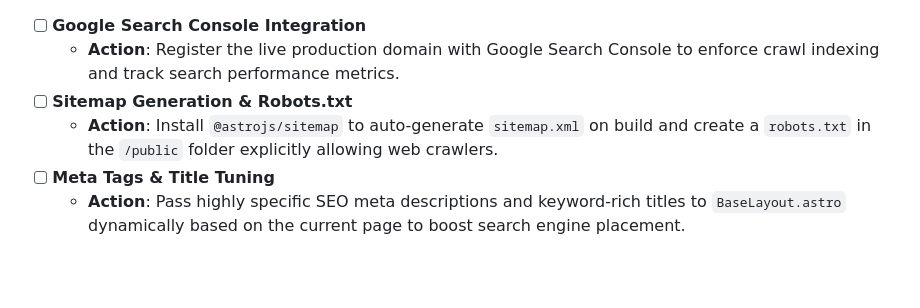
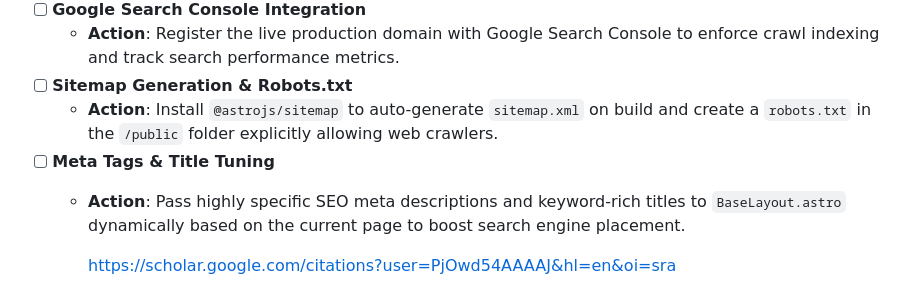
Before and after one commit to URI-ISE/URI-ISE.github.io, a Markdown page: todo.md, the part around the change. GitHub-like rendering; blank space fills up the shorter version.

Commit message:
Add Google Scholar profile link to todo.md
Added a link to a Google Scholar profile.

```diff
--- a/todo.md
+++ b/todo.md
@@ -110,3 +110,7 @@ Welcome to the URI Industrial & Systems Engineering lab website repository! This
   - **Action**: Install `@astrojs/sitemap` to auto-generate `sitemap.xml` on build and create a `robots.txt` in the `/public` folder explicitly allowing web crawlers.
 - [ ] **Meta Tags & Title Tuning**
   - **Action**: Pass highly specific SEO meta descriptions and keyword-rich titles to `BaseLayout.astro` dynamically based on the current page to boost search engine placement.
+
+
+
+    https://scholar.google.com/citations?user=PjOwd54AAAAJ&hl=en&oi=sra
```
